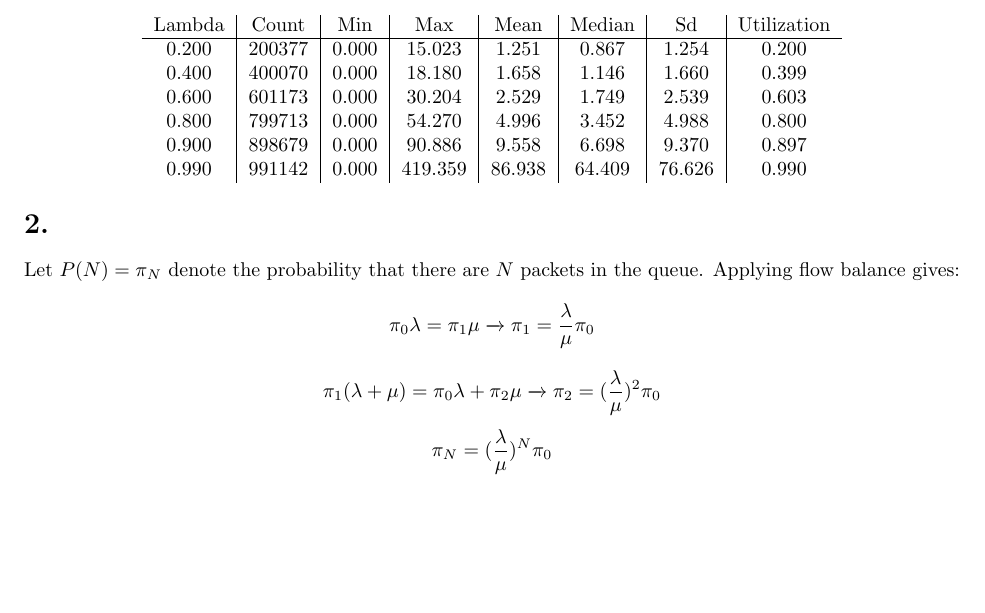
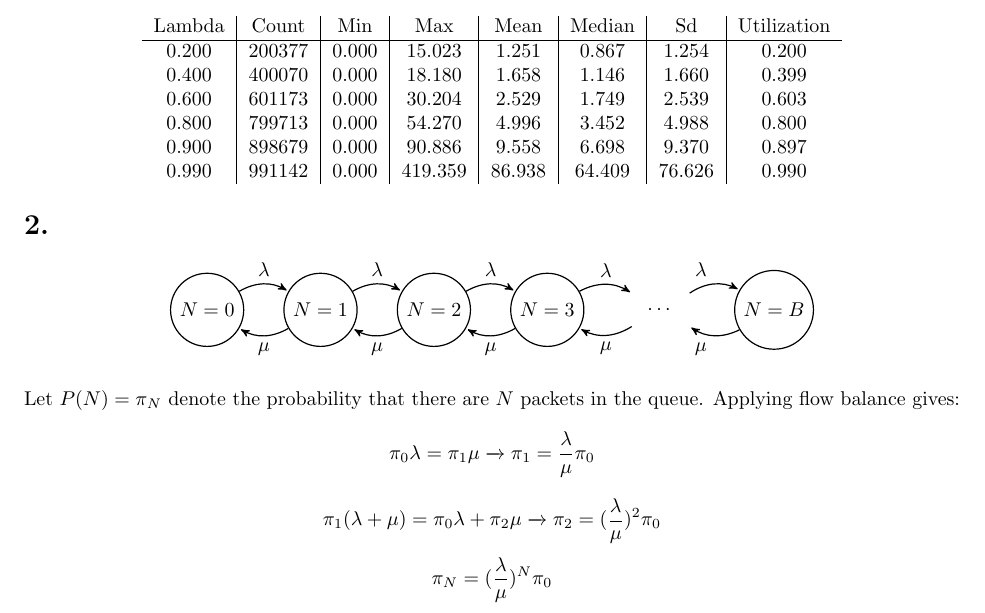
Before and after one commit to le-xing/ecs152a_p2, a LaTeX document (Report.tex): part of page 1 of 3, cut so that both start at the same text, the shorter picture padded with empty space. Compiled offline with pdfLaTeX.

Commit message:
Added Markov chain diagram, changed plots slightly

```diff
--- a/Report.tex
+++ b/Report.tex
@@ -3,6 +3,7 @@
 \usepackage{amsmath}
 \usepackage{multicol}
 \usepackage{tikz}
+\usetikzlibrary{automata,arrows,positioning,calc}
 \usepackage{listings}
 \renewcommand{\thepart}{\Roman{part}}
 %\renewcommand{\thesection}{\arabic{section}.}\\
@@ -47,6 +48,29 @@ Simple queue system model:$\mu = 1$ \\
 \end{center}
 
 \section{}
+	\begin{center}
+	   \begin{tikzpicture}[->,>=stealth',shorten >=1pt,auto,node distance=2cm,semithick]
+		  \tikzstyle{every state}=[fill=white,draw=black,text=black,minimum size=1.1cm]
+
+		  \node[state] (A) {$N=0$};
+		  \node[state] (B) [right of=A] {$N=1$};
+		  \node[state] (C) [right of=B] {$N=2$};
+		  \node[state] (D) [right of=C] {$N=3$};
+		  \node[minimum size=1cm] (E) [right of=D] {$\cdots$};
+		  \node[state] (F) [right of=E] {$N=B$};
+
+		  \path (A) edge [bend left] node {$\lambda$} (B);
+		  \path (B) edge [bend left] node {$\mu$} (A);
+		  \path (B) edge [bend left] node {$\lambda$} (C);
+		  \path (C) edge [bend left] node {$\mu$} (B);
+		  \path (C) edge [bend left] node {$\lambda$} (D);
+		  \path (D) edge [bend left] node {$\mu$} (C);
+		  \path (D) edge [bend left] node {$\lambda$} (E);
+		  \path (E) edge [bend left] node {$\mu$} (D);
+		  \path (E) edge [bend left] node {$\lambda$} (F);
+  		  \path (F) edge [bend left] node {$\mu$} (E);
+		\end{tikzpicture}
+	\end{center}
     Let $P(N) = \pi_N$ denote the probability that there are $N$ packets in the queue. Applying flow balance gives:
     $$\pi_0\lambda = \pi_1\mu \xrightarrow{} \pi_1 = \frac{\lambda}{\mu}\pi_0$$
     $$\pi_1(\lambda + \mu) = \pi_0\lambda + \pi_2\mu \xrightarrow{} \pi_2 = (\frac{\lambda}{\mu})^2\pi_0$$
```
Also changed, not shown: 1 other file.
